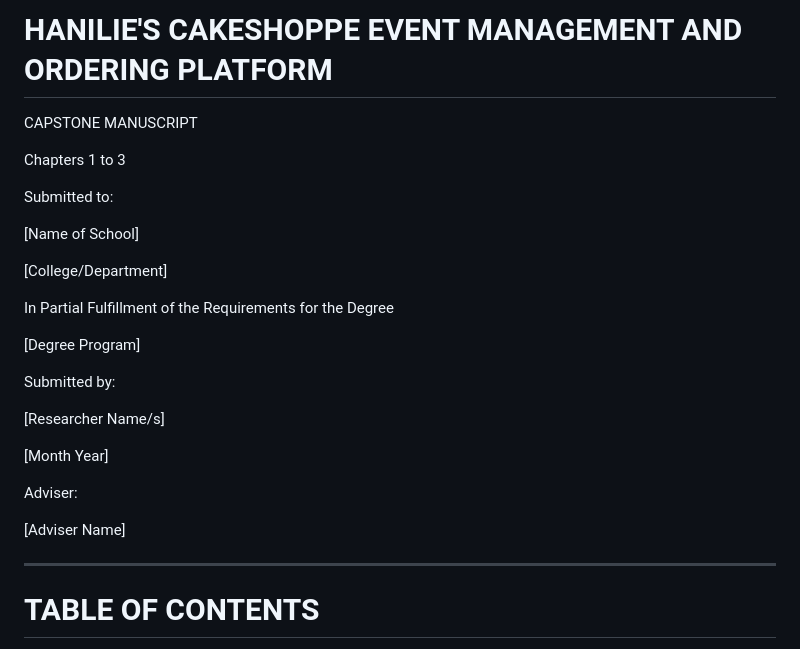
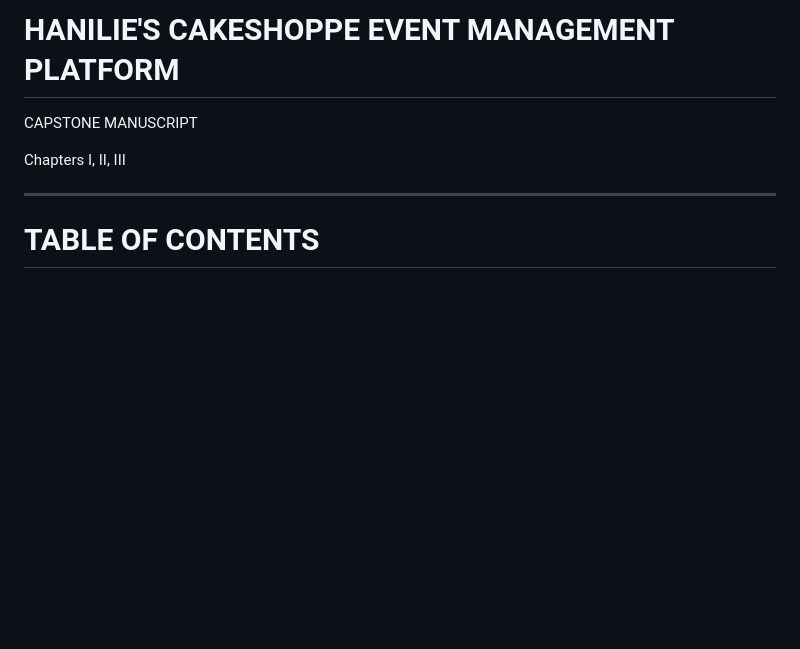
Before and after one commit to whiteheadbella/hanilies-web-platform, a Markdown page: CAPSTONE_MANUSCRIPT_CHAPTERS_1_TO_3.md, the part around the change. Rendered like a GitHub page; blank space fills up the shorter version.

Commit message:
Update capstone manuscript chapters 1 to 3

```diff
--- a/CAPSTONE_MANUSCRIPT_CHAPTERS_1_TO_3.md
+++ b/CAPSTONE_MANUSCRIPT_CHAPTERS_1_TO_3.md
@@ -1,28 +1,9 @@
-# HANILIE'S CAKESHOPPE EVENT MANAGEMENT AND ORDERING PLATFORM
+# HANILIE'S CAKESHOPPE EVENT MANAGEMENT PLATFORM
 
 CAPSTONE MANUSCRIPT
 
-Chapters 1 to 3
+Chapters I, II, III
 
-Submitted to:
-
-[Name of School]
-
-[College/Department]
-
-In Partial Fulfillment of the Requirements for the Degree
-
-[Degree Program]
-
-Submitted by:
-
-[Researcher Name/s]
-
-[Month Year]
-
-Adviser:
-
-[Adviser Name]
 
 ---
 
```
